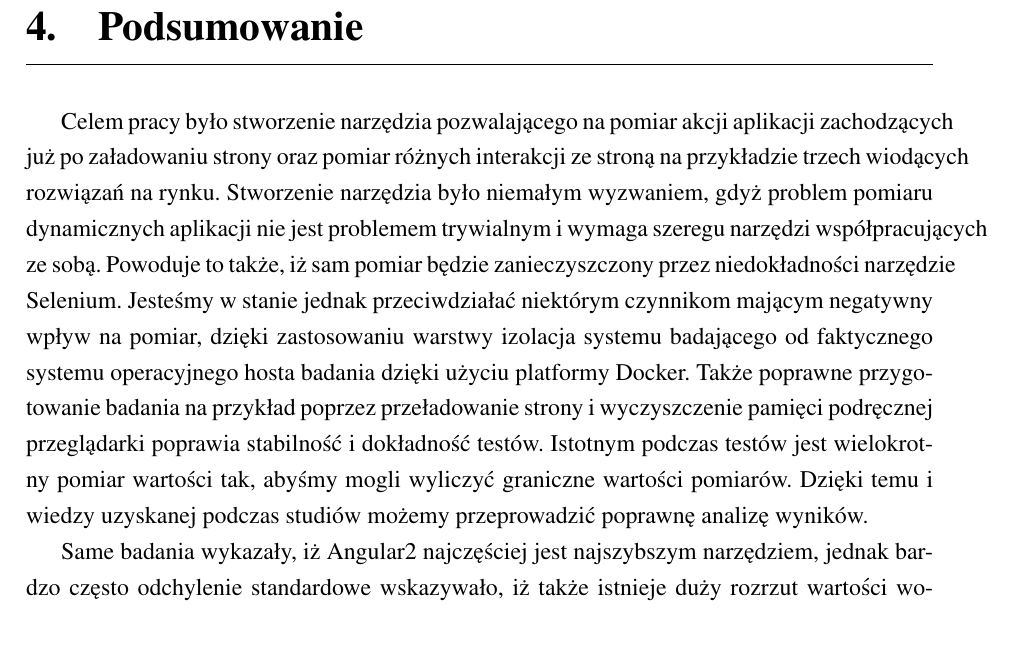
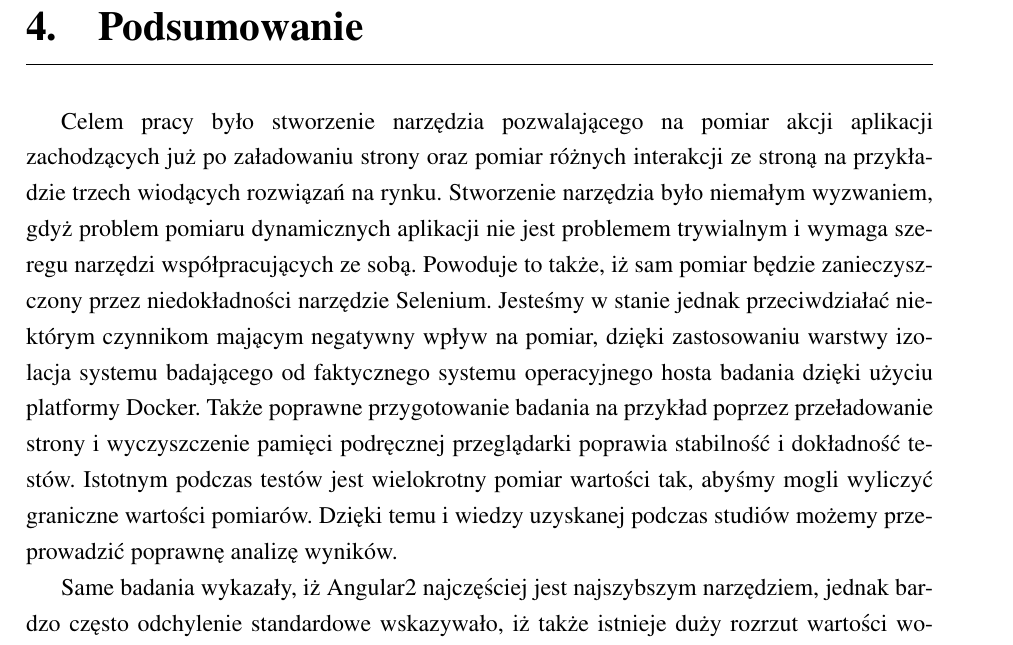
Before and after one commit to slaby93/master-degree-thesis-latex, a LaTeX document (all.tex, which reads podsumowanie.tex): part of page 49 of 57, cut so that both start at the same text. Compiled offline with pdfLaTeX.

Commit message:
Fix line break on Summary page

```diff
--- a/podsumowanie.tex
+++ b/podsumowanie.tex
@@ -1,7 +1,8 @@
 \chapter{Podsumowanie}
 
-Celem pracy było stworzenie narzędzia pozwalającego na pomiar akcji aplikacji zachodzących już po załadowaniu strony oraz pomiar różnych interakcji ze stroną na przykładzie trzech wiodących rozwiązań na rynku.
-Stworzenie narzędzia było niemałym wyzwaniem, gdyż problem pomiaru dynamicznych aplikacji nie jest problemem trywialnym i wymaga szeregu narzędzi współpracujących ze sobą.
+Celem pracy było stworzenie narzędzia pozwalającego na pomiar akcji aplikacji \linebreak zachodzących już po załadowaniu strony oraz pomiar różnych interakcji ze stroną na przykładzie trzech wiodących rozwiązań na rynku.
+Stworzenie narzędzia było niemałym wyzwaniem, gdyż problem pomiaru dynamicznych aplikacji nie jest problemem trywialnym i wymaga szeregu narzędzi
+współpracujących ze sobą.
 Powoduje to także, iż sam pomiar będzie zanieczyszczony przez niedokładności narzędzie Selenium.
 Jesteśmy w stanie jednak przeciwdziałać niektórym czynnikom mającym negatywny wpływ na pomiar, dzięki zastosowaniu warstwy izolacja systemu badającego od faktycznego systemu operacyjnego hosta badania dzięki użyciu platformy Docker.
 Także poprawne przygotowanie badania na przykład poprzez przeładowanie strony i wyczyszczenie pamięci podręcznej przeglądarki poprawia stabilność i dokładność testów.
```
Also changed, not shown: 3 other files.
